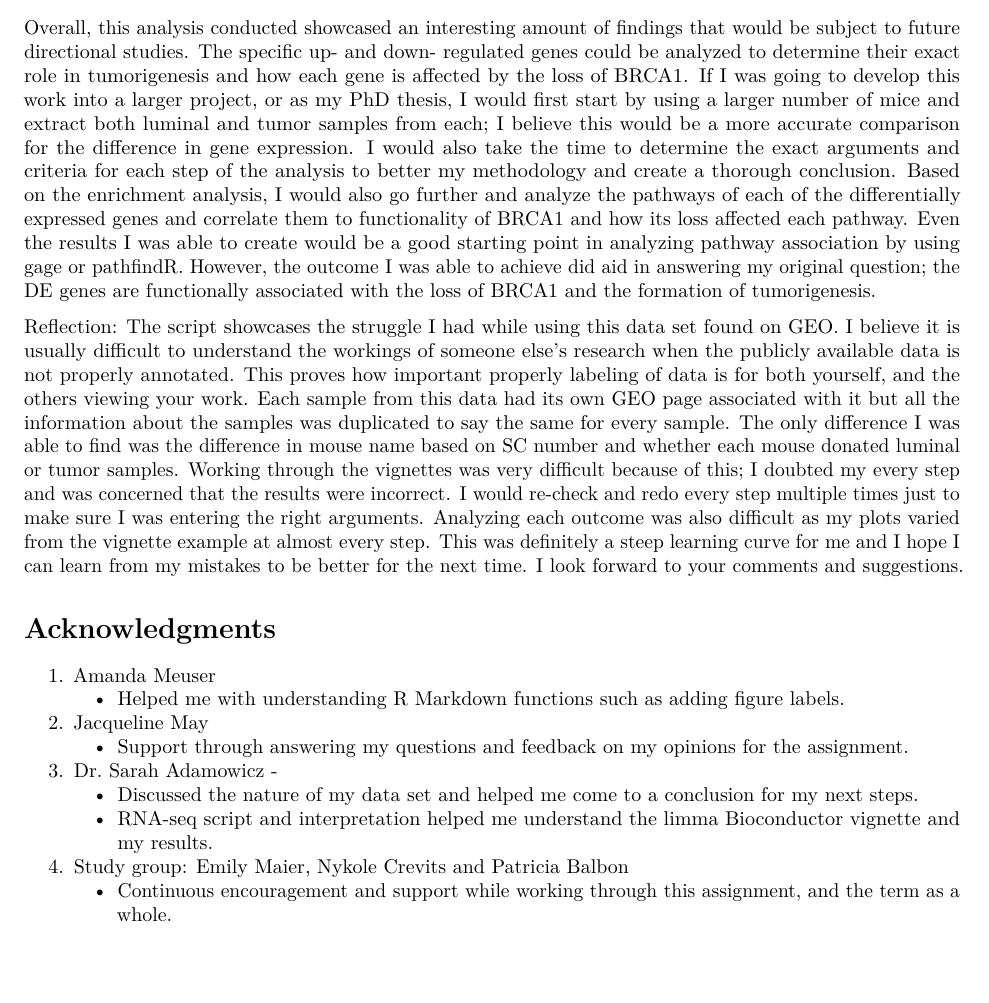
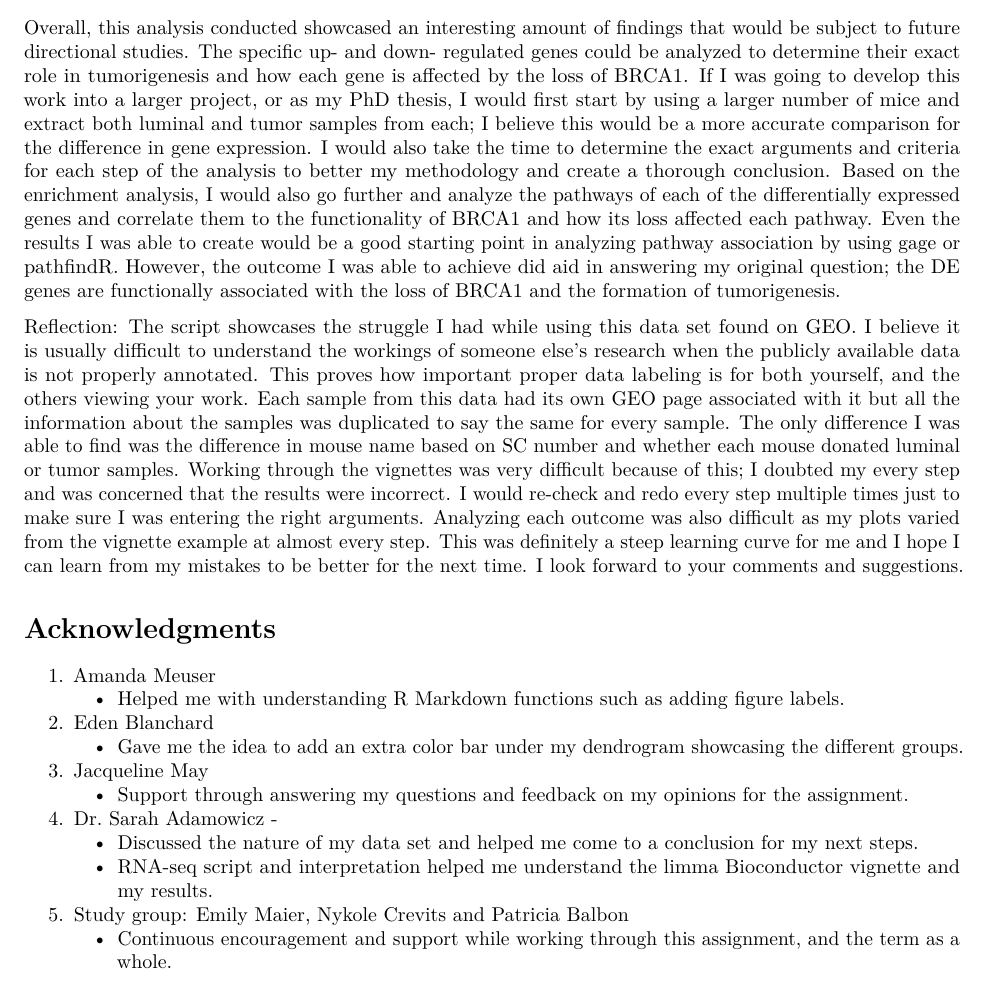
Before and after one commit to shalvichirmade/BRCA1-Deficient-Mouse-Tumors-Gene-Expression-Analysis, an R Markdown document (BINF6210_Assignment5_ShalviChirmade.Rmd): part of page 22 of 23 before the commit and part of page 22 of 24 after it, cut so that both start at the same text. Rendered offline with R 4.5, knitr and Pandoc, then LaTeX, with nearby package versions; some code elsewhere in the file could not run offline.

Commit message:
Final submission.

```diff
--- a/BINF6210_Assignment5_ShalviChirmade.Rmd
+++ b/BINF6210_Assignment5_ShalviChirmade.Rmd
@@ -660,9 +659,9 @@ Breast cancers that are formed due to a mutation in the BRCA1 gene, are mostly l
 
 Even though the results of this analysis was successful in answering my original question, we still have to consider the caveats and drawbacks of the data itself and the methodology used. For the scope of this assignment, I had decided to use only three samples from each mouse tested so the sample size for each grouping was quite small in comparison to the analysis undertaken by Sun *et al.* Due to this, we can see a notable difference in the library size of each mouse shown in Figure 1. However, the average library size for each grouping was similar so I decided to continue my analysis on the subset data. Figure 2 shows the density read comparison before and after data filtration; we can see a large amount of lowly expressed genes in our data set. About 36% of the full data set consisted of zero expression of genes in all samples while the other 48% consisted of genes with low expression. As we calculated, this was a total of 83.9% of genes lost from our original data set and we were left with 3382 genes to analyze for the remainder of the script. As the vignette data set lost more than 60% of their data as well during this filtration step, I was not too concerned about the loss of data; however, their library size was exponentially larger than the one I used. This can also mean that the loss of data could be the result of something fundamental as poor sampling or minimal mice specimens. As each mouse was responsible for over 30 samples each, some of the samples themselves could be of insufficient quality. Another factor to consider is inaccurate grouping of the samples as well; as I only categorized the samples by luminal and tumor (which was the only distinction I could find), I was unable to take into account the gestation of the mice which would have been important when differentiating the groupings during gene expression analysis (voom). As I only had two groupings to work with, my analysis with voom consisted of only one contrast matrix of tumor vs luminal cells. This was visualized in Figure 3 in the form of a mean-difference plot. This plot showcases the minimal amount of DE genes found in the data set; the red points show up-regulated genes and the blue points show down-regulated genes in tumor cells compared to the luminal cells. These are the genes analyzed in Figures 4 and 5, which we discussed earlier. The interactive plot by Glimma allowed me to analyze each of the DE genes and formulate my strategy for the remainder of the analysis. However, if we had made our filtration step less stringent, there may have been a higher amount of DE genes to analyze with the disadvantage of knowing these genes could include false information.
 
-Overall, this analysis conducted showcased an interesting amount of findings that would be subject to future directional studies. The specific up- and down- regulated genes could be analyzed to determine their exact role in tumorigenesis and how each gene is affected by the loss of BRCA1. If I was going to develop this work into a larger project, or as my PhD thesis, I would first start by using a larger number of mice and extract both luminal and tumor samples from each; I believe this would be a more accurate comparison for the difference in gene expression. I would also take the time to determine the exact arguments and criteria for each step of the analysis to better my methodology and create a thorough conclusion. Based on the enrichment analysis, I would also go further and analyze the pathways of each of the differentially expressed genes and correlate them to functionality of BRCA1 and how its loss affected each pathway. Even the results I was able to create would be a good starting point in analyzing pathway association by using gage or pathfindR. However, the outcome I was able to achieve did aid in answering my original question; the DE genes are functionally associated with the loss of BRCA1 and the formation of tumorigenesis.
+Overall, this analysis conducted showcased an interesting amount of findings that would be subject to future directional studies. The specific up- and down- regulated genes could be analyzed to determine their exact role in tumorigenesis and how each gene is affected by the loss of BRCA1. If I was going to develop this work into a larger project, or as my PhD thesis, I would first start by using a larger number of mice and extract both luminal and tumor samples from each; I believe this would be a more accurate comparison for the difference in gene expression. I would also take the time to determine the exact arguments and criteria for each step of the analysis to better my methodology and create a thorough conclusion. Based on the enrichment analysis, I would also go further and analyze the pathways of each of the differentially expressed genes and correlate them to the functionality of BRCA1 and how its loss affected each pathway. Even the results I was able to create would be a good starting point in analyzing pathway association by using gage or pathfindR. However, the outcome I was able to achieve did aid in answering my original question; the DE genes are functionally associated with the loss of BRCA1 and the formation of tumorigenesis.
 
-Reflection: The script showcases the struggle I had while using this data set found on GEO. I believe it is usually difficult to understand the workings of someone else's research when the publicly available data is not properly annotated. This proves how important properly labeling of data is for both yourself, and the others viewing your work. Each sample from this data had its own GEO page associated with it but all the information about the samples was duplicated to say the same for every sample. The only difference I was able to find was the difference in mouse name based on SC number and whether each mouse donated luminal or tumor samples. Working through the vignettes was very difficult because of this; I doubted my every step and was concerned that the results were incorrect. I would re-check and redo every step multiple times just to make sure I was entering the right arguments. Analyzing each outcome was also difficult as my plots varied from the vignette example at almost every step. This was definitely a steep learning curve for me and I hope I can learn from my mistakes to be better for the next time. I look forward to your comments and suggestions.
+Reflection: The script showcases the struggle I had while using this data set found on GEO. I believe it is usually difficult to understand the workings of someone else's research when the publicly available data is not properly annotated. This proves how important proper data labeling is for both yourself, and the others viewing your work. Each sample from this data had its own GEO page associated with it but all the information about the samples was duplicated to say the same for every sample. The only difference I was able to find was the difference in mouse name based on SC number and whether each mouse donated luminal or tumor samples. Working through the vignettes was very difficult because of this; I doubted my every step and was concerned that the results were incorrect. I would re-check and redo every step multiple times just to make sure I was entering the right arguments. Analyzing each outcome was also difficult as my plots varied from the vignette example at almost every step. This was definitely a steep learning curve for me and I hope I can learn from my mistakes to be better for the next time. I look forward to your comments and suggestions.
 
 
 # Acknowledgments
@@ -670,14 +669,17 @@ Reflection: The script showcases the struggle I had while using this data set fo
 1. Amanda Meuser
       + Helped me with understanding R Markdown functions such as adding figure labels.
 
-2. Jacqueline May
+2. Eden Blanchard
+      +  Gave me the idea to add an extra color bar under my dendrogram showcasing the different groups.
+
+3. Jacqueline May
       + Support through answering my questions and feedback on my opinions for the assignment.
 
-3. Dr. Sarah Adamowicz -
+4. Dr. Sarah Adamowicz -
       + Discussed the nature of my data set and helped me come to a conclusion for my next steps.
       + RNA-seq script and interpretation helped me understand the limma Bioconductor vignette and my results.
 
-4. Study group: Emily Maier, Nykole Crevits and Patricia Balbon
+5. Study group: Emily Maier, Nykole Crevits and Patricia Balbon
       + Continuous encouragement and support while working through this assignment, and the term as a whole.
 
 ### Vignettes
```
Also changed, not shown: BINF6210_Assignment5_ShalviChirmade.Rmd (1 more changed lines).
